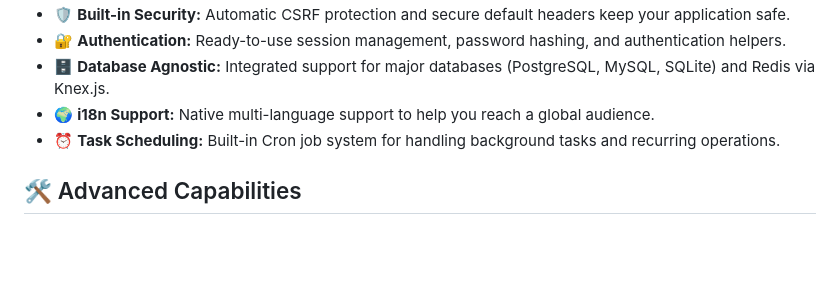
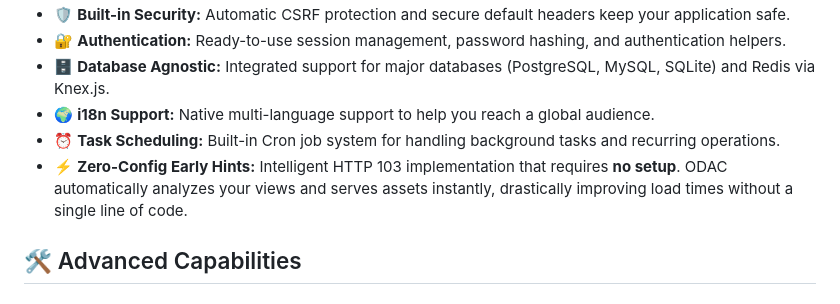
Before and after one commit to odac-run/odac.js, a Markdown page: README.md, the part around the change. GitHub-like rendering; blank space fills up the shorter version.

Commit message:
Document Zero-Config Early Hints feature in README.

```diff
--- a/README.md
+++ b/README.md
@@ -14,6 +14,7 @@
 *   🗄️ **Database Agnostic:** Integrated support for major databases (PostgreSQL, MySQL, SQLite) and Redis via Knex.js.
 *   🌍 **i18n Support:** Native multi-language support to help you reach a global audience.
 *   ⏰ **Task Scheduling:** Built-in Cron job system for handling background tasks and recurring operations.
+*   ⚡ **Zero-Config Early Hints:** Intelligent HTTP 103 implementation that requires **no setup**. ODAC automatically analyzes your views and serves assets instantly, drastically improving load times without a single line of code.
 
 ## 🛠️ Advanced Capabilities
 
```
